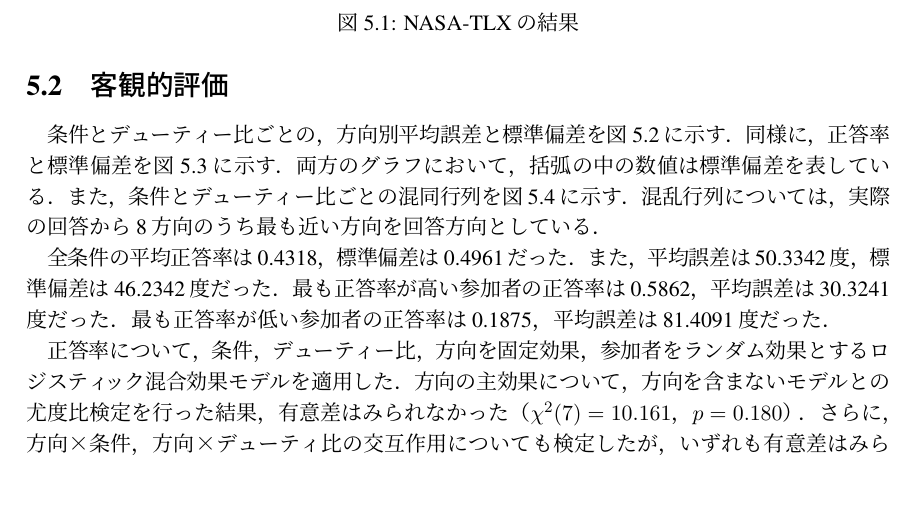
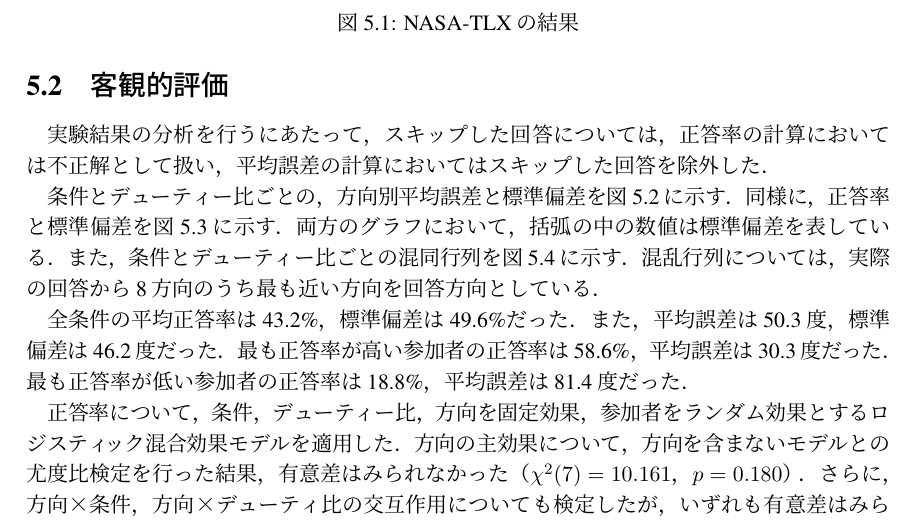
Before and after one commit to MiniSlime/force_feedback_device, a LaTeX thesis (卒論/thesis-jp-utf8/thesis-jp-utf8.tex): part of page 25 of 42, cut so that both start at the same text, the shorter picture padded with empty space. Compiled offline with pLaTeX and dvipdfmx.

Commit message:
[add]v2 一旦全完成2

```diff
--- a/卒論/thesis-jp-utf8/thesis-jp-utf8.tex
+++ b/卒論/thesis-jp-utf8/thesis-jp-utf8.tex
@@ -346,9 +346,11 @@ NASA-TLXの結果について，条件間で比較を行った．各スコアに
 
 \section{客観的評価}
 \label{sec:objective-evaluation}
+実験結果の分析を行うにあたって，スキップした回答については，正答率の計算においては不正解として扱い，平均誤差の計算においてはスキップした回答を除外した．
+
 条件とデューティー比ごとの，方向別平均誤差と標準偏差を図\ref{fig:task-error-radar}に示す．同様に，正答率と標準偏差を図\ref{fig:task-accuracy-radar}に示す．両方のグラフにおいて，括弧の中の数値は標準偏差を表している．また，条件とデューティー比ごとの混同行列を図\ref{fig:task-confusion-matrix}に示す．混乱行列については，実際の回答から8方向のうち最も近い方向を回答方向としている．
 
-全条件の平均正答率は0.4318，標準偏差は0.4961だった．また，平均誤差は50.3342度，標準偏差は46.2342度だった．最も正答率が高い参加者の正答率は0.5862，平均誤差は30.3241度だった．最も正答率が低い参加者の正答率は0.1875，平均誤差は81.4091度だった．
+全条件の平均正答率は43.2\%，標準偏差は49.6\%だった．また，平均誤差は50.3度，標準偏差は46.2度だった．最も正答率が高い参加者の正答率は58.6\%，平均誤差は30.3度だった．最も正答率が低い参加者の正答率は18.8\%，平均誤差は81.4度だった．
 
 正答率について，条件，デューティー比，方向を固定効果，参加者をランダム効果とするロジスティック混合効果モデルを適用した．方向の主効果について，方向を含まないモデルとの尤度比検定を行った結果，有意差はみられなかった（$\chi^2(7) = 10.161$，$p = 0.180$）．さらに，方向×条件，方向×デューティ比の交互作用についても検定したが，いずれも有意差はみられなかった（方向×条件: $\chi^2(7) = 12.964$，$p = 0.0730$，方向×デューティ比: $\chi^2(7) = 6.531$，$p = 0.479$）．
 
```
Also changed, not shown: 3 other files.
